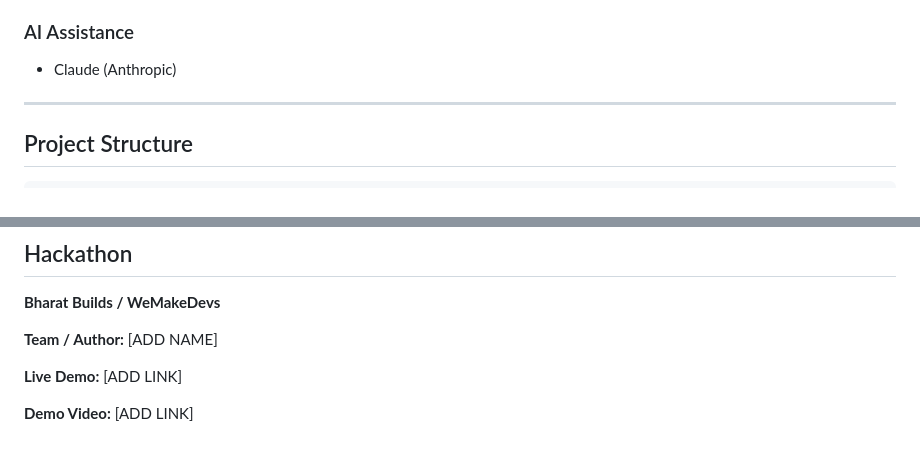
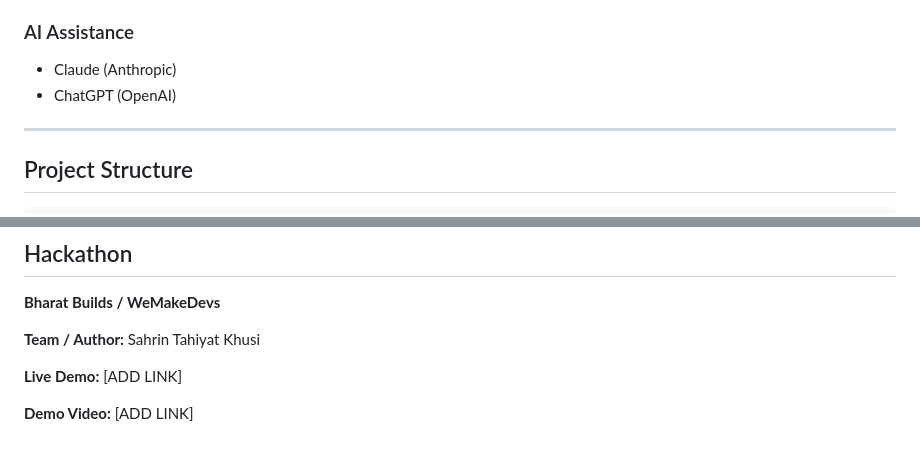
Before and after one commit to Sahrin-Tahiyat-Choudhury/compiler-pipeline-visualizer, a Markdown page: README.md, 2 parts joined by grey strips. Drawn GitHub-style.

Commit message:
Update README and AI disclosure

```diff
--- a/README.md
+++ b/README.md
@@ -292,6 +292,7 @@ The Lambda configuration uses a small amount of memory and a short timeout. AWS
 ### AI Assistance
 
 * Claude (Anthropic)
+* ChatGPT (OpenAI)
 
 ---
 
@@ -492,7 +493,7 @@ No third-party source code was intentionally copied into the repository.
 
 **Bharat Builds / WeMakeDevs**
 
-**Team / Author:** [ADD NAME]
+**Team / Author:** Sahrin Tahiyat Khusi
 
 **Live Demo:** [ADD LINK]
 
```
